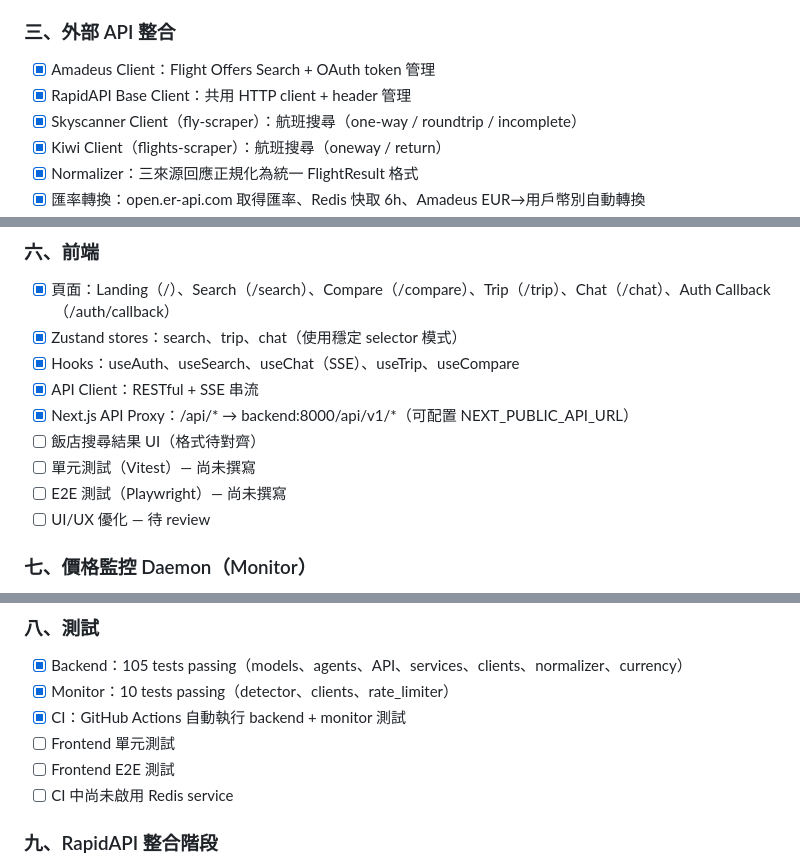
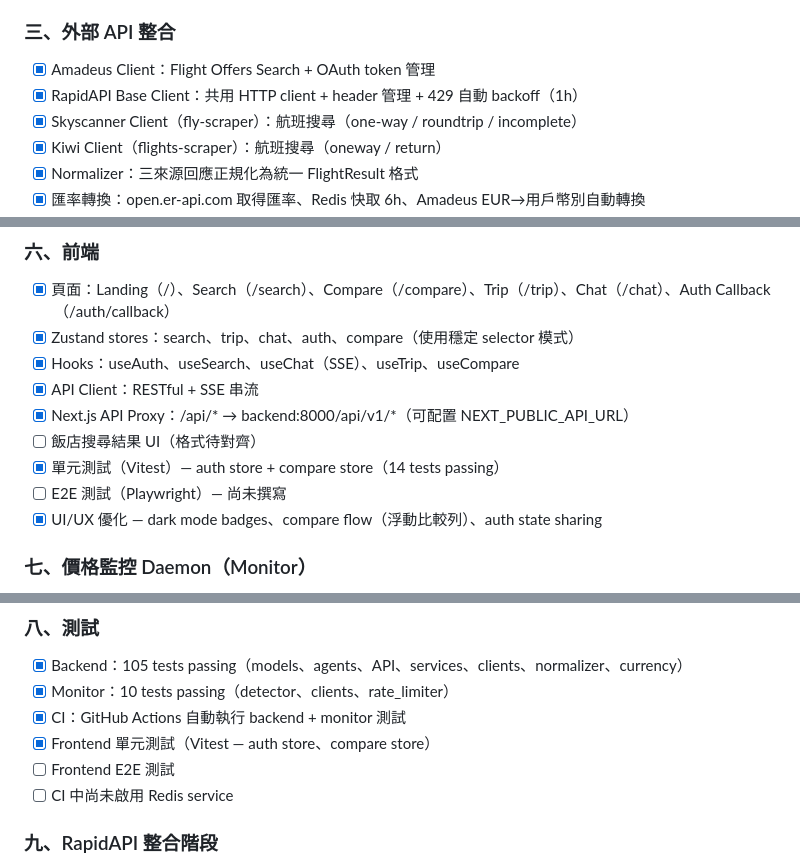
Before and after one commit to woodrow-shen/travel-ai, a Markdown page: plan.md, 3 parts joined by grey strips. GitHub-like rendering.

Commit message:
docs: update plan.md checklist with completed UI/UX, tests, and backoff
Co-Authored-By: Claude Opus 4.6 <noreply@anthropic.com>
Signed-off-by: Hsieh-Tseng Shen <woodrow.shen@gmail.com>

```diff
--- a/plan.md
+++ b/plan.md
@@ -27,7 +27,7 @@
 ### 三、外部 API 整合
 
 - [x] Amadeus Client：Flight Offers Search + OAuth token 管理
-- [x] RapidAPI Base Client：共用 HTTP client + header 管理
+- [x] RapidAPI Base Client：共用 HTTP client + header 管理 + 429 自動 backoff（1h）
 - [x] Skyscanner Client（fly-scraper）：航班搜尋（one-way / roundtrip / incomplete）
 - [x] Kiwi Client（flights-scraper）：航班搜尋（oneway / return）
 - [x] Normalizer：三來源回應正規化為統一 FlightResult 格式
@@ -66,14 +66,14 @@
 ### 六、前端
 
 - [x] 頁面：Landing（/）、Search（/search）、Compare（/compare）、Trip（/trip）、Chat（/chat）、Auth Callback（/auth/callback）
-- [x] Zustand stores：search、trip、chat（使用穩定 selector 模式）
+- [x] Zustand stores：search、trip、chat、auth、compare（使用穩定 selector 模式）
 - [x] Hooks：useAuth、useSearch、useChat（SSE）、useTrip、useCompare
 - [x] API Client：RESTful + SSE 串流
 - [x] Next.js API Proxy：/api/* → backend:8000/api/v1/*（可配置 NEXT_PUBLIC_API_URL）
 - [ ] 飯店搜尋結果 UI（格式待對齊）
-- [ ] 單元測試（Vitest）— 尚未撰寫
+- [x] 單元測試（Vitest）— auth store + compare store（14 tests passing）
 - [ ] E2E 測試（Playwright）— 尚未撰寫
-- [ ] UI/UX 優化 — 待 review
+- [x] UI/UX 優化 — dark mode badges、compare flow（浮動比較列）、auth state sharing
 
 ### 七、價格監控 Daemon（Monitor）
 
@@ -93,7 +93,7 @@
 - [x] Backend：105 tests passing（models、agents、API、services、clients、normalizer、currency）
 - [x] Monitor：10 tests passing（detector、clients、rate_limiter）
 - [x] CI：GitHub Actions 自動執行 backend + monitor 測試
-- [ ] Frontend 單元測試
+- [x] Frontend 單元測試（Vitest — auth store、compare store）
 - [ ] Frontend E2E 測試
 - [ ] CI 中尚未啟用 Redis service
 
```
